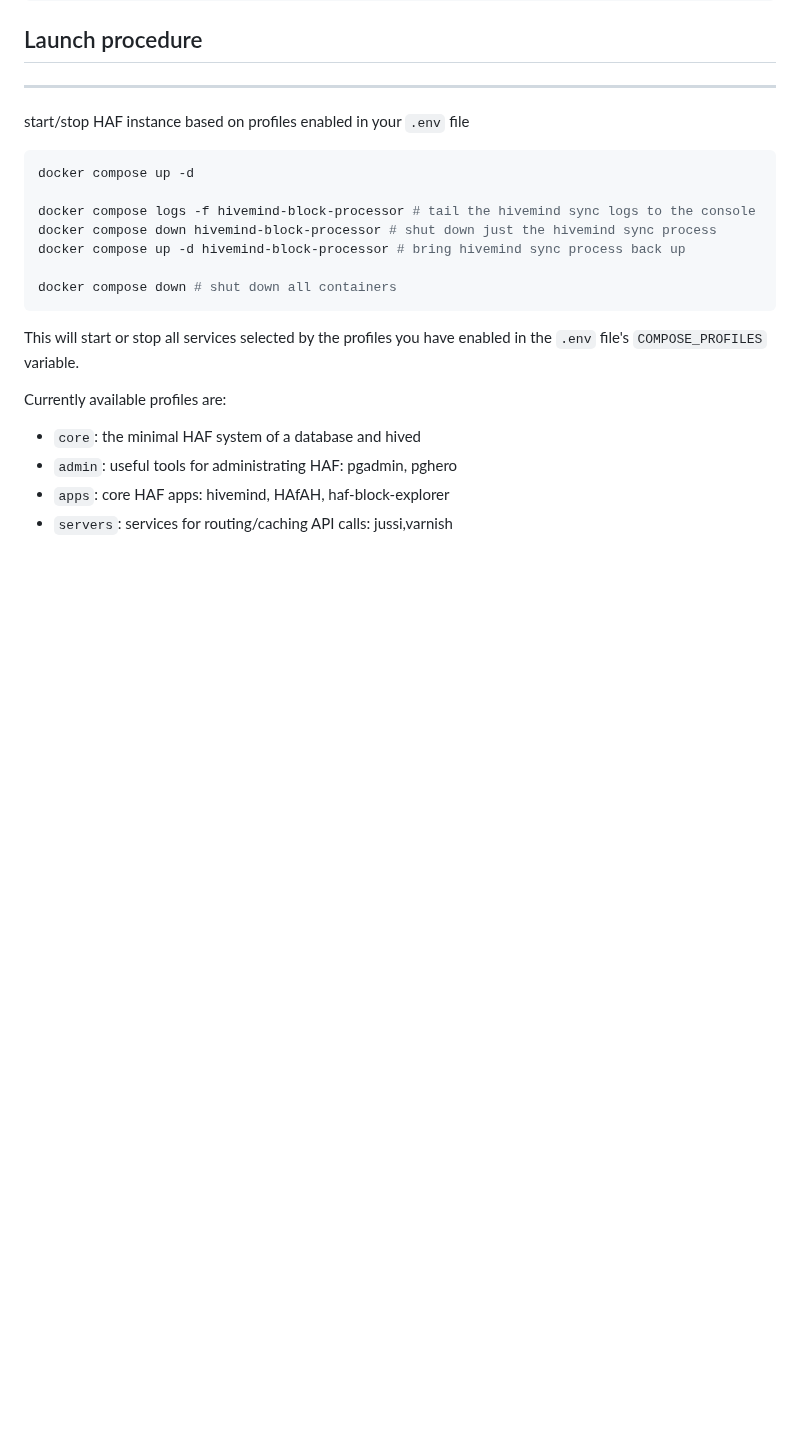
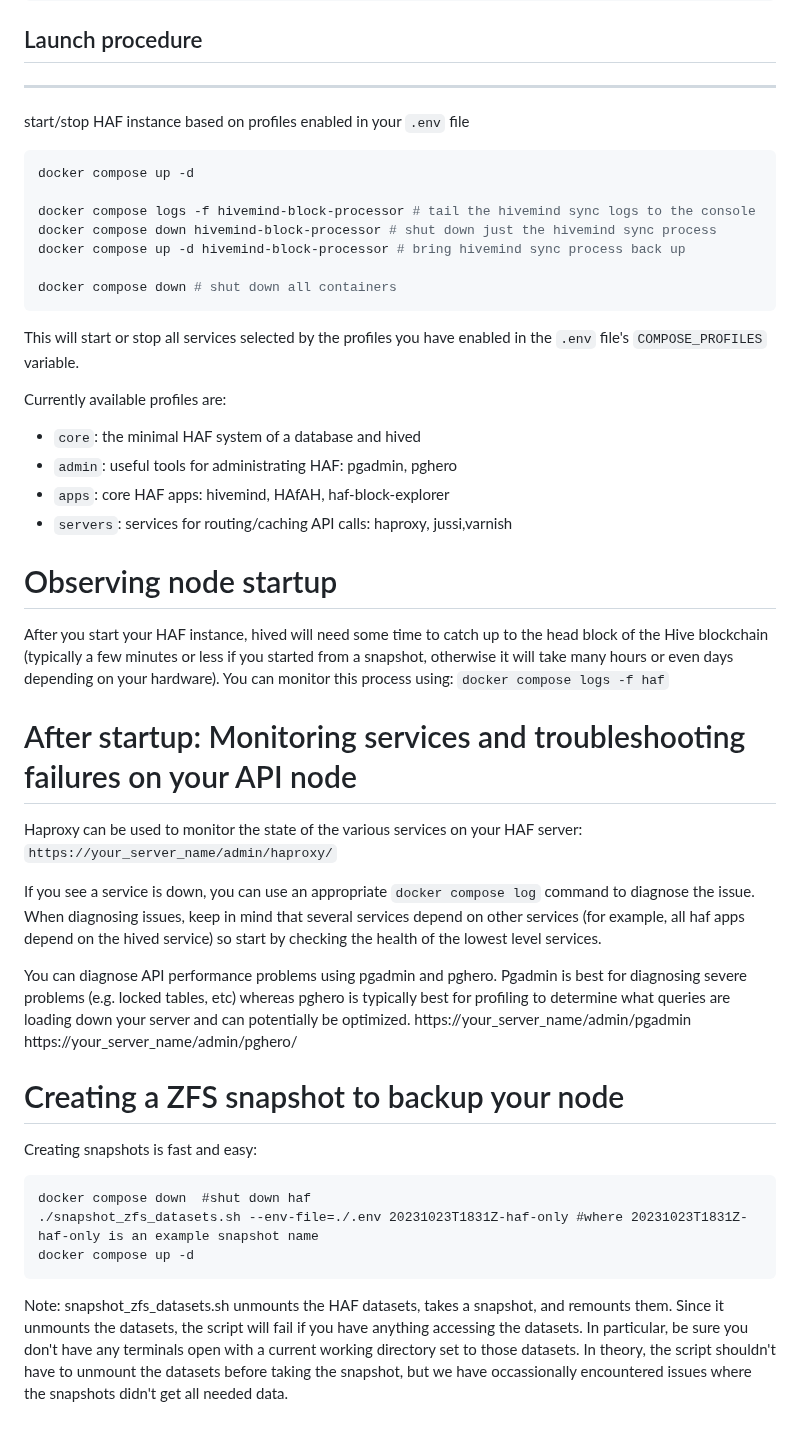
Before and after one commit to openhive-network/haf_api_node, a Markdown page: README.md, the part around the change. GitHub-like rendering; blank space fills up the shorter version.

Commit message:
add docs on administration

````diff
--- a/README.md
+++ b/README.md
@@ -147,4 +147,40 @@ Currently available profiles are:
 - `core`: the minimal HAF system of a database and hived
 - `admin`: useful tools for administrating HAF: pgadmin, pghero
 - `apps`: core HAF apps: hivemind, HAfAH, haf-block-explorer
-- `servers`: services for routing/caching API calls: jussi,varnish
+- `servers`: services for routing/caching API calls: haproxy, jussi,varnish
+
+# Observing node startup
+
+After you start your HAF instance, hived will need some time to catch up to the head block
+of the Hive blockchain (typically a few minutes or less if you started from a snapshot,
+otherwise it will take many hours or even days depending on your hardware). You can monitor
+this process using: `docker compose logs -f haf`
+
+# After startup: Monitoring services and troubleshooting failures on your API node
+
+Haproxy can be used to monitor the state of the various services on your HAF server:
+`https://your_server_name/admin/haproxy/`
+
+If you see a service is down, you can use an appropriate `docker compose log` command to
+diagnose the issue. When diagnosing issues, keep in mind that several services depend on other services
+(for example, all haf apps depend on the hived service) so start by checking the health of the lowest level
+services.
+
+You can diagnose API performance problems using pgadmin and pghero. Pgadmin is best for diagnosing severe problems
+(e.g. locked tables, etc) whereas pghero is typically best for profiling to determine what queries are loading
+down your server and can potentially be optimized.
+https://your_server_name/admin/pgadmin
+https://your_server_name/admin/pghero/
+
+# Creating a ZFS snapshot to backup your node
+Creating snapshots is fast and easy:
+
+```
+docker compose down  #shut down haf
+./snapshot_zfs_datasets.sh --env-file=./.env 20231023T1831Z-haf-only #where 20231023T1831Z-haf-only is an example snapshot name
+docker compose up -d
+```
+Note: snapshot_zfs_datasets.sh unmounts the HAF datasets, takes a snapshot, and remounts them. Since it unmounts the datasets,
+the script will fail if you have anything accessing the datasets. In particular, be sure you don't have any terminals open with
+a current working directory set to those datasets. In theory, the script shouldn't have to unmount the datasets before taking
+the snapshot, but we have occassionally encountered issues where the snapshots didn't get all needed data.
````
